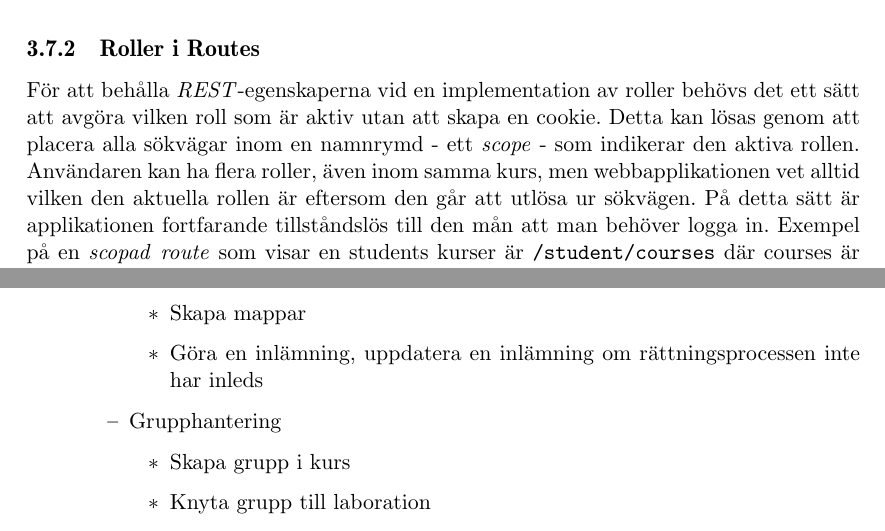
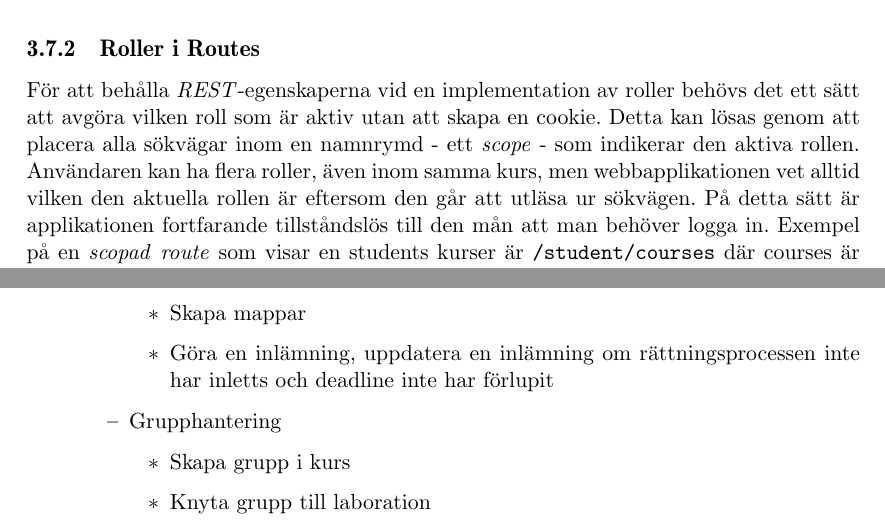
Before and after one commit to water/resources, a LaTeX thesis (report/main.tex, which reads report/include/diskussion/resultat.tex, report/include/teknisk/rollhantering.tex): two parts of pages 39 and 72 of 87, joined at a grey line, cut so that both start at the same text. Compiled offline with pdfLaTeX.

Commit message:
MInor typo

```diff
--- a/report/include/diskussion/resultat.tex
+++ b/report/include/diskussion/resultat.tex
@@ -29,7 +29,7 @@ Här presenteras funktionalitet som är implementerad när rapporten skrivs.
 			\item Ladda upp en eller flera filer på samma gång
 			\item Radera filer och mappar
 			\item Skapa mappar
-			\item Göra en inlämning, uppdatera en inlämning om rättningsprocessen inte har inleds
+			\item Göra en inlämning, uppdatera en inlämning om rättningsprocessen inte har inletts och deadline inte har förlupit
 		\end{itemize}
 		\item Grupphantering
 		\begin{itemize}
--- a/report/include/teknisk/rollhantering.tex
+++ b/report/include/teknisk/rollhantering.tex
@@ -11,7 +11,7 @@ Genom att lägga rollhanteringen i \emph{modell-lagret} blir applikationen mer \
 
 \subsection{Roller i Routes}
 
-För att behålla \emph{REST}-egenskaperna vid en implementation av roller behövs det ett sätt att avgöra vilken roll som är aktiv utan att skapa en cookie. Detta kan lösas genom att placera alla sökvägar inom en namnrymd - ett \emph{scope} - som indikerar den aktiva rollen. Användaren kan ha flera roller, även inom samma kurs, men webbapplikationen vet alltid vilken den aktuella rollen är eftersom den går att utlösa ur sökvägen. På detta sätt är applikationen fortfarande tillståndslös till den mån att man behöver logga in.
+För att behålla \emph{REST}-egenskaperna vid en implementation av roller behövs det ett sätt att avgöra vilken roll som är aktiv utan att skapa en cookie. Detta kan lösas genom att placera alla sökvägar inom en namnrymd - ett \emph{scope} - som indikerar den aktiva rollen. Användaren kan ha flera roller, även inom samma kurs, men webbapplikationen vet alltid vilken den aktuella rollen är eftersom den går att utläsa ur sökvägen. På detta sätt är applikationen fortfarande tillståndslös till den mån att man behöver logga in.
 Exempel på en \emph{scopad} \emph{route} som visar en students kurser är |/student/courses| där courses är \emph{scopad} under student.
 
 Det finns dock sökvägar som inte bör ligga inom namnrymden för en roll. Exempel på detta är inloggningssidor och allmänna inställningaspaneler. Detta leder till specialfall i routingsystemet. Komplexiteten hos routingen kan öka avsevärt.
```
